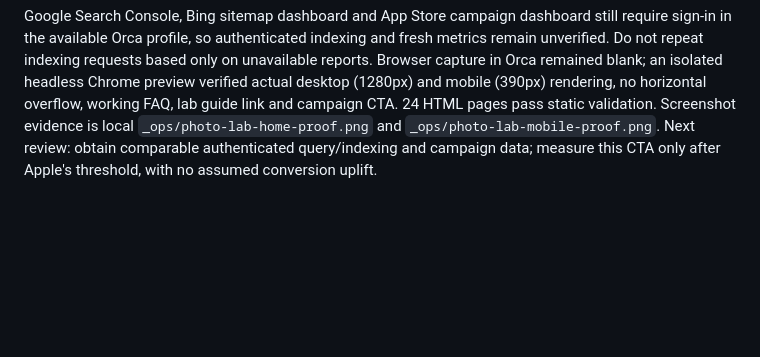
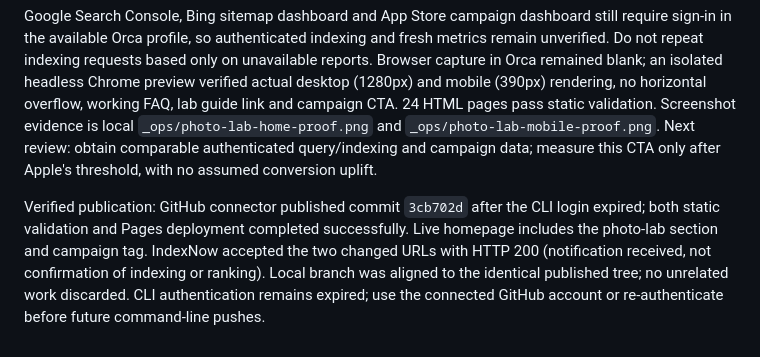
Before and after one commit to Atabany/photoprint-site, a Markdown page: _ops/SEO-PLAYBOOK.md, the part around the change. GitHub-like rendering; blank space fills up the shorter version.

Commit message:
Record verified photo-lab homepage publication and search notifications

```diff
--- a/_ops/SEO-PLAYBOOK.md
+++ b/_ops/SEO-PLAYBOOK.md
@@ -157,3 +157,5 @@ Chosen support/conversion gap: visitors without a printer saw only AirPrint/PDF
 Primary evidence checked: public US Apple lookup confirms live 1.6.0 and its photo-lab release notes (0 US ratings); `PhotoPrint/Export/PrintShopExporter.swift` confirms JPEG sheet output at 300 ppi, `Features/Export/ExportPanel.swift` confirms exact UI entry and lab-setting advice. Apple AirPrint requirements rechecked at https://support.apple.com/en-us/109349 . Home/key guides/robots/sitemap/llms all return HTTPS 200 (initial broad concurrent check timed out; focused normal-TLS checks succeeded).
 
 Google Search Console, Bing sitemap dashboard and App Store campaign dashboard still require sign-in in the available Orca profile, so authenticated indexing and fresh metrics remain unverified. Do not repeat indexing requests based only on unavailable reports. Browser capture in Orca remained blank; an isolated headless Chrome preview verified actual desktop (1280px) and mobile (390px) rendering, no horizontal overflow, working FAQ, lab guide link and campaign CTA. 24 HTML pages pass static validation. Screenshot evidence is local `_ops/photo-lab-home-proof.png` and `_ops/photo-lab-mobile-proof.png`. Next review: obtain comparable authenticated query/indexing and campaign data; measure this CTA only after Apple's threshold, with no assumed conversion uplift.
+
+Verified publication: GitHub connector published commit `3cb702d` after the CLI login expired; both static validation and Pages deployment completed successfully. Live homepage includes the photo-lab section and campaign tag. IndexNow accepted the two changed URLs with HTTP 200 (notification received, not confirmation of indexing or ranking). Local branch was aligned to the identical published tree; no unrelated work discarded. CLI authentication remains expired; use the connected GitHub account or re-authenticate before future command-line pushes.
```
